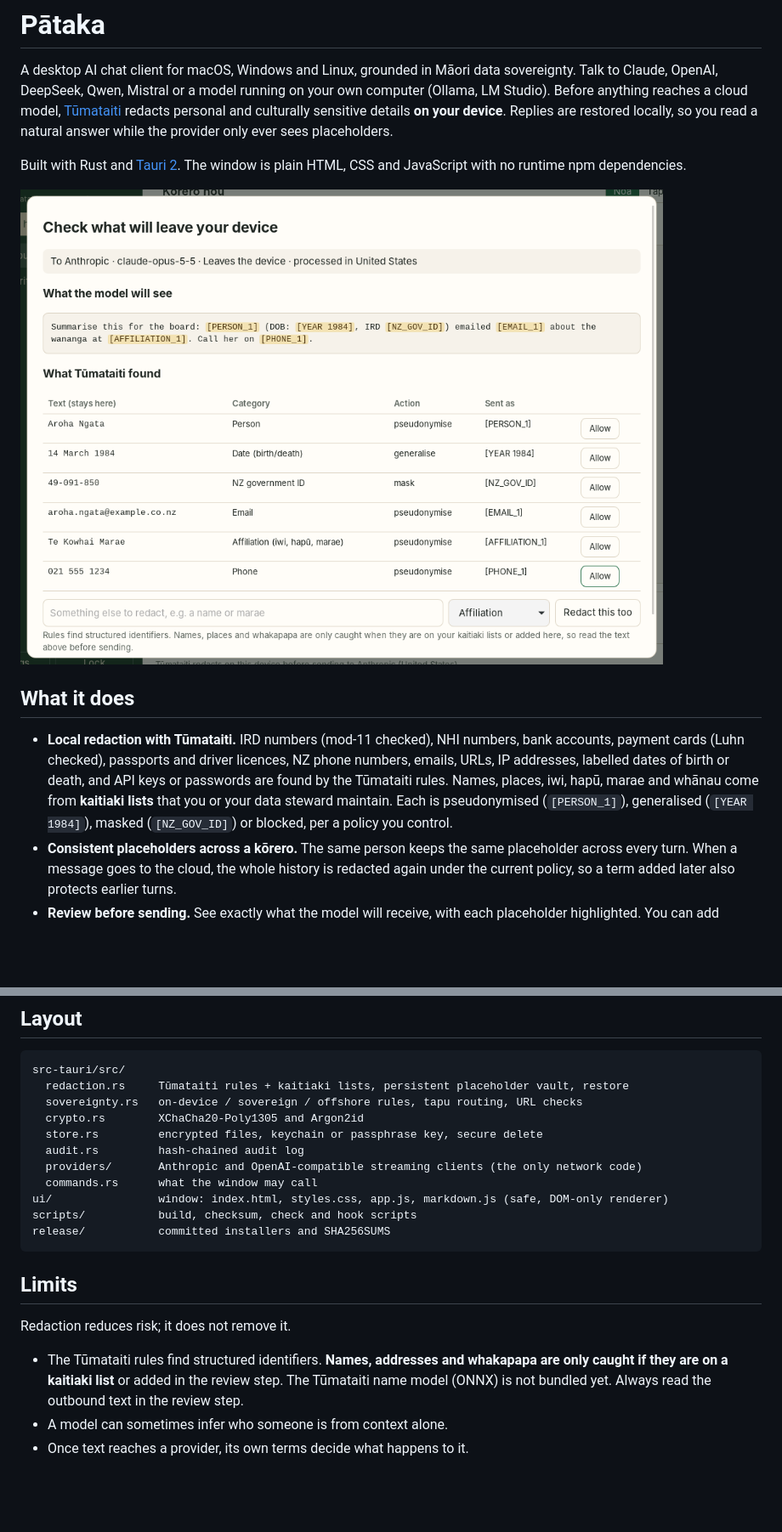
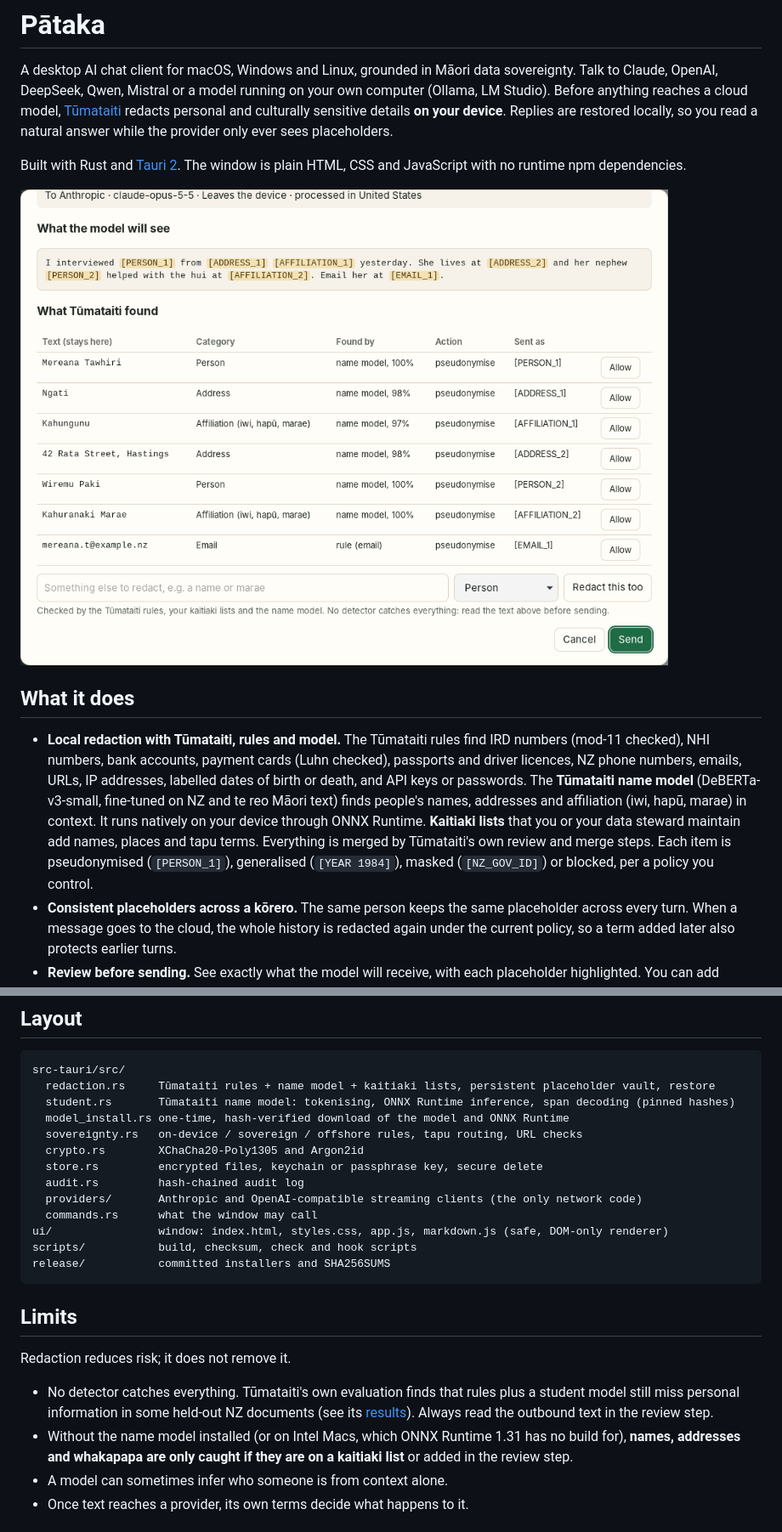
Before and after one commit to woodRock/Pataka, a Markdown page: README.md, 2 parts joined by grey strips. Shown at 85% size. Drawn GitHub-style; pictures changed too: docs/screenshots/review.png; blank space fills up the shorter version.

````diff
--- a/README.md
+++ b/README.md
@@ -8,7 +8,7 @@ Built with Rust and [Tauri 2](https://tauri.app). The window is plain HTML, CSS
 
 ## What it does
 
-- **Local redaction with Tūmataiti.** IRD numbers (mod-11 checked), NHI numbers, bank accounts, payment cards (Luhn checked), passports and driver licences, NZ phone numbers, emails, URLs, IP addresses, labelled dates of birth or death, and API keys or passwords are found by the Tūmataiti rules. Names, places, iwi, hapū, marae and whānau come from **kaitiaki lists** that you or your data steward maintain. Each is pseudonymised (`[PERSON_1]`), generalised (`[YEAR 1984]`), masked (`[NZ_GOV_ID]`) or blocked, per a policy you control.
+- **Local redaction with Tūmataiti, rules and model.** The Tūmataiti rules find IRD numbers (mod-11 checked), NHI numbers, bank accounts, payment cards (Luhn checked), passports and driver licences, NZ phone numbers, emails, URLs, IP addresses, labelled dates of birth or death, and API keys or passwords. The **Tūmataiti name model** (DeBERTa-v3-small, fine-tuned on NZ and te reo Māori text) finds people's names, addresses and affiliation (iwi, hapū, marae) in context. It runs natively on your device through ONNX Runtime. **Kaitiaki lists** that you or your data steward maintain add names, places and tapu terms. Everything is merged by Tūmataiti's own review and merge steps. Each item is pseudonymised (`[PERSON_1]`), generalised (`[YEAR 1984]`), masked (`[NZ_GOV_ID]`) or blocked, per a policy you control.
 - **Consistent placeholders across a kōrero.** The same person keeps the same placeholder across every turn. When a message goes to the cloud, the whole history is redacted again under the current policy, so a term added later also protects earlier turns.
 - **Review before sending.** See exactly what the model will receive, with each placeholder highlighted. You can add something else to redact, or allow a term through, before you send.
 - **Tapu and noa kōrero.** Mark a conversation *tapu* and Pātaka will only send it to a model on this device or on infrastructure you have marked *sovereign*. Pātaka works out "on this device" from the address; a remote server cannot claim it.
@@ -71,7 +72,9 @@ Because there is no CI, run `scripts/install-hooks.sh` once. It adds a git pre-p
 
 ```
 src-tauri/src/
-  redaction.rs     Tūmataiti rules + kaitiaki lists, persistent placeholder vault, restore
+  redaction.rs     Tūmataiti rules + name model + kaitiaki lists, persistent placeholder vault, restore
+  student.rs       Tūmataiti name model: tokenising, ONNX Runtime inference, span decoding (pinned hashes)
+  model_install.rs one-time, hash-verified download of the model and ONNX Runtime
   sovereignty.rs   on-device / sovereign / offshore rules, tapu routing, URL checks
   crypto.rs        XChaCha20-Poly1305 and Argon2id
   store.rs         encrypted files, keychain or passphrase key, secure delete
@@ -87,7 +90,8 @@ release/           committed installers and SHA256SUMS
 
 Redaction reduces risk; it does not remove it.
 
-- The Tūmataiti rules find structured identifiers. **Names, addresses and whakapapa are only caught if they are on a kaitiaki list** or added in the review step. The Tūmataiti name model (ONNX) is not bundled yet. Always read the outbound text in the review step.
+- No detector catches everything. Tūmataiti's own evaluation finds that rules plus a student model still miss personal information in some held-out NZ documents (see its [results](https://github.com/woodRock/tumataiti/tree/main/ml/results)). Always read the outbound text in the review step.
+- Without the name model installed (or on Intel Macs, which ONNX Runtime 1.31 has no build for), **names, addresses and whakapapa are only caught if they are on a kaitiaki list** or added in the review step.
 - A model can sometimes infer who someone is from context alone.
 - Once text reaches a provider, its own terms decide what happens to it.
 
````
Also changed, not shown: other parts of README.md (+3 -2 lines), SECURITY.md (+14 -3 lines), docs/SOVEREIGNTY.md (+2 -1 lines), 16 other files.
